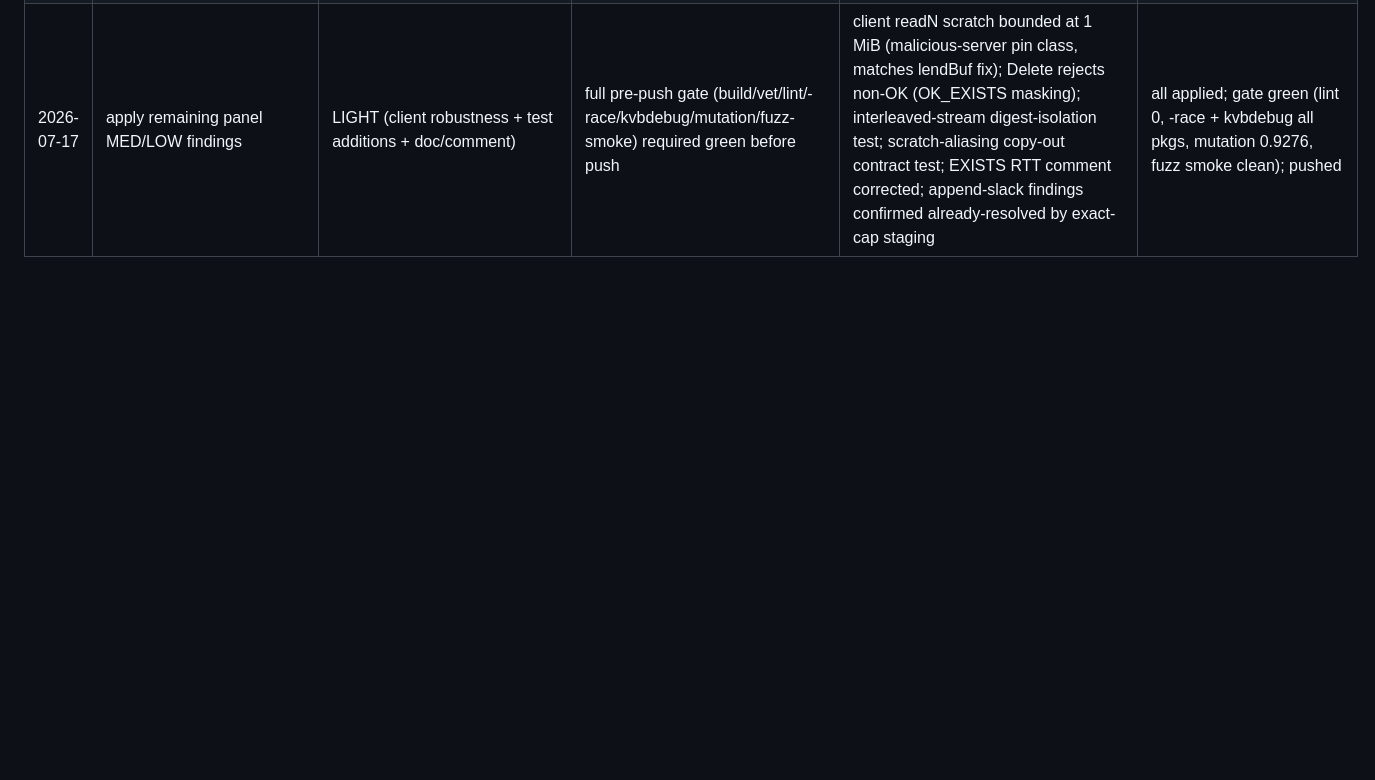
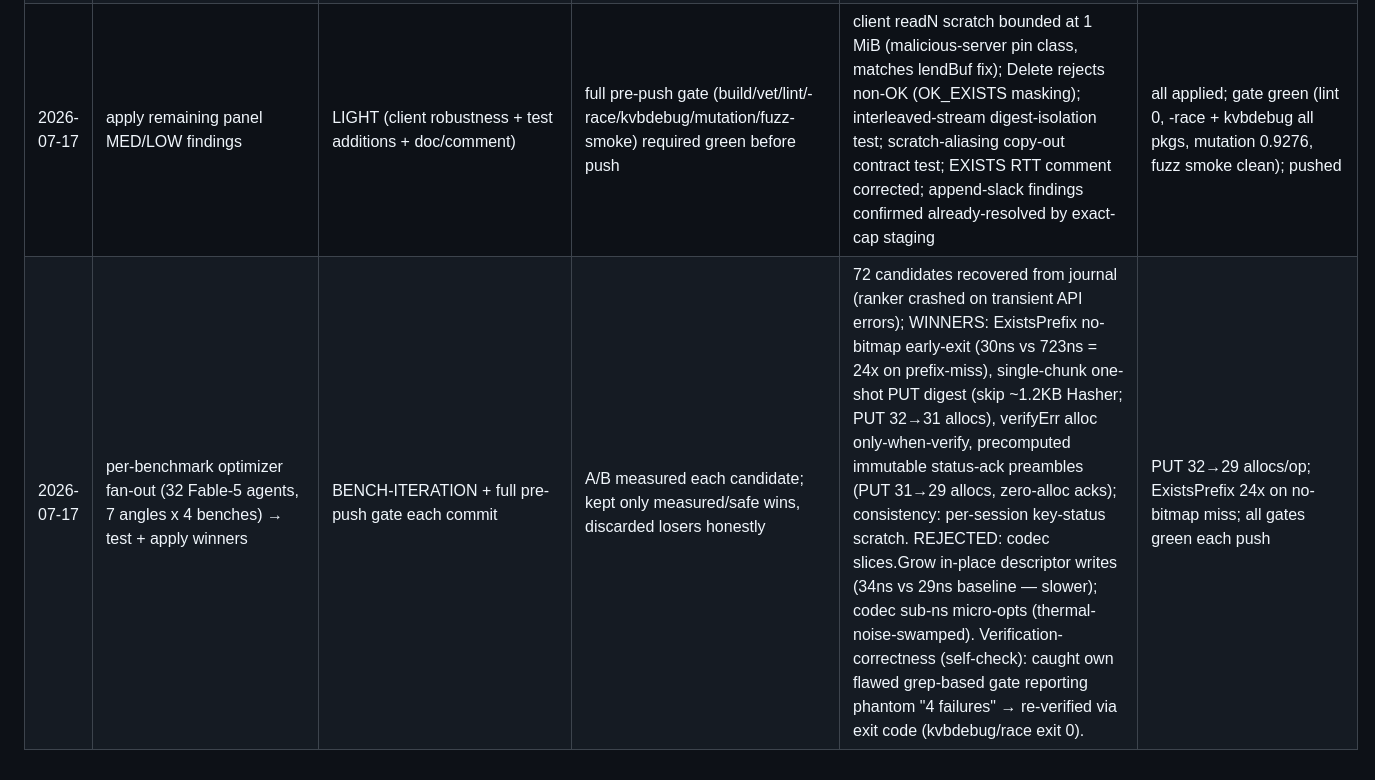
Before and after one commit to rudraymehra/KVStash, a Markdown page: docs/review-ledger.md, the part around the change. GitHub-like rendering; blank space fills up the shorter version.

Commit message:
docs: ledger line for the per-benchmark optimizer fan-out and applied winners
Signed-off-by: Rudray Mehra <rudraymehra@gmail.com>

```diff
--- a/docs/review-ledger.md
+++ b/docs/review-ledger.md
@@ -28,3 +28,4 @@ Verdict column.
 | 2026-07-17 | perf pass 2: no-copy PUT, incremental digest, buffer recycling, Delete verb, verb/codec benchmarks | FULL (Ladder v2 workflow: 6 blind lenses — client-scratch/server-lend/concurrency/dos/spec/test-adequacy — + independent refuter per HIGH) | blind panel over the diff-as-external-contribution + Fable-5 refuters; interleaved A/B benches; research pass A/B (104 agents) informed the levers | 3 HIGH confirmed 0 refuted (tombstone retained 1.2KB Hasher → per-tombstone DoS amplification; grow-only lendBuf pinned up to credit window per conn; Delete verb zero test coverage) + 14 MED/LOW; concurrency + single-live-Lend lenses returned clean (verified, not assumed) | ALL 3 HIGH fixed + high-value MEDs (append-slack via first-chunk exact-cap alloc, zero-key GET hang guard, Delete count cross-check) + regression tests (Delete e2e/slot-release, multi-chunk digest, zero-len commit); measured PUT 1-RTT −20%, EXISTS depth-16 5.1×, PUT allocs 3.1MB→1.05MB; -race + kvbdebug green, lint 0 |
 | 2026-07-17 | perf pass 3 (research-confirmed): descScratch reuse, CI flake fix, doc honesty corrections | RESEARCH+LIGHT (bench/docs/test-only + 1 safe hot-path scratch reuse) | 3rd deep-research pass (107 adversarial agents) + interleaved re-measurement + 50x local flake stress | research CONFIRMED design (no new lever): keep xxh3 over CRC32C (faster + collision resistance), per-conn scratch GC-safe under Green Tea (noscan), alloc-elimination is GC-hygiene not throughput (memory-BW bound). Self-corrections: cherry-picked 11.27 headline -> reproducible ~0.97 ratio; inline-vs-sidecar "6.9 vs 9.75" was a thermal confound -> near-equal interleaved. Fixed pre-existing CI flake (TestFatalBadCRCReportsAndCloses: shared 10s dial deadline vs best-effort report under CI oversubscription; 0/50 local). | descScratch -1 alloc (throughput-neutral, labeled); flake deflaked (strict assertions kept); docs corrected; -race + kvbdebug + lint green; CI green |
 | 2026-07-17 | apply remaining panel MED/LOW findings | LIGHT (client robustness + test additions + doc/comment) | full pre-push gate (build/vet/lint/-race/kvbdebug/mutation/fuzz-smoke) required green before push | client readN scratch bounded at 1 MiB (malicious-server pin class, matches lendBuf fix); Delete rejects non-OK (OK_EXISTS masking); interleaved-stream digest-isolation test; scratch-aliasing copy-out contract test; EXISTS RTT comment corrected; append-slack findings confirmed already-resolved by exact-cap staging | all applied; gate green (lint 0, -race + kvbdebug all pkgs, mutation 0.9276, fuzz smoke clean); pushed |
+| 2026-07-17 | per-benchmark optimizer fan-out (32 Fable-5 agents, 7 angles x 4 benches) → test + apply winners | BENCH-ITERATION + full pre-push gate each commit | A/B measured each candidate; kept only measured/safe wins, discarded losers honestly | 72 candidates recovered from journal (ranker crashed on transient API errors); WINNERS: ExistsPrefix no-bitmap early-exit (30ns vs 723ns = 24x on prefix-miss), single-chunk one-shot PUT digest (skip ~1.2KB Hasher; PUT 32→31 allocs), verifyErr alloc only-when-verify, precomputed immutable status-ack preambles (PUT 31→29 allocs, zero-alloc acks); consistency: per-session key-status scratch. REJECTED: codec slices.Grow in-place descriptor writes (34ns vs 29ns baseline — slower); codec sub-ns micro-opts (thermal-noise-swamped). Verification-correctness (self-check): caught own flawed grep-based gate reporting phantom "4 failures" → re-verified via exit code (kvbdebug/race exit 0). | PUT 32→29 allocs/op; ExistsPrefix 24x on no-bitmap miss; all gates green each push |
```
